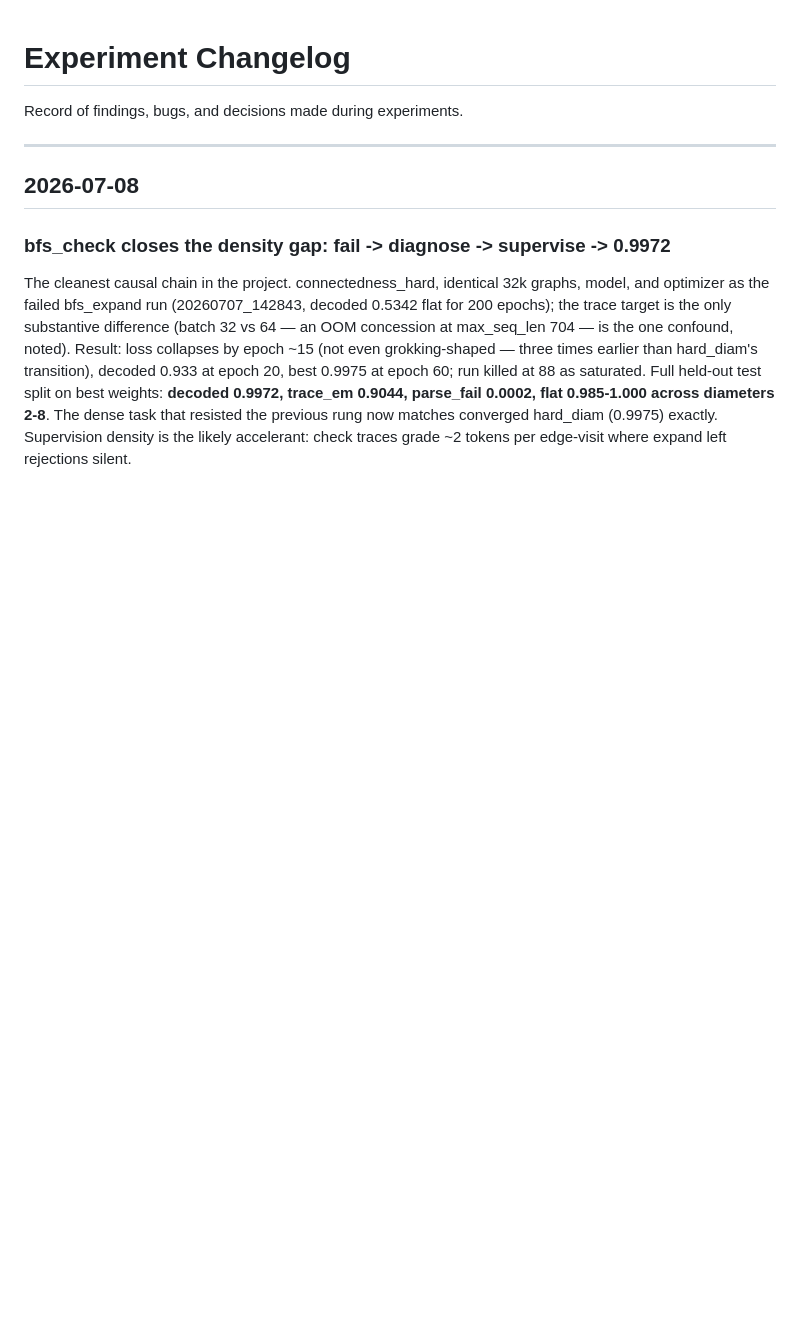
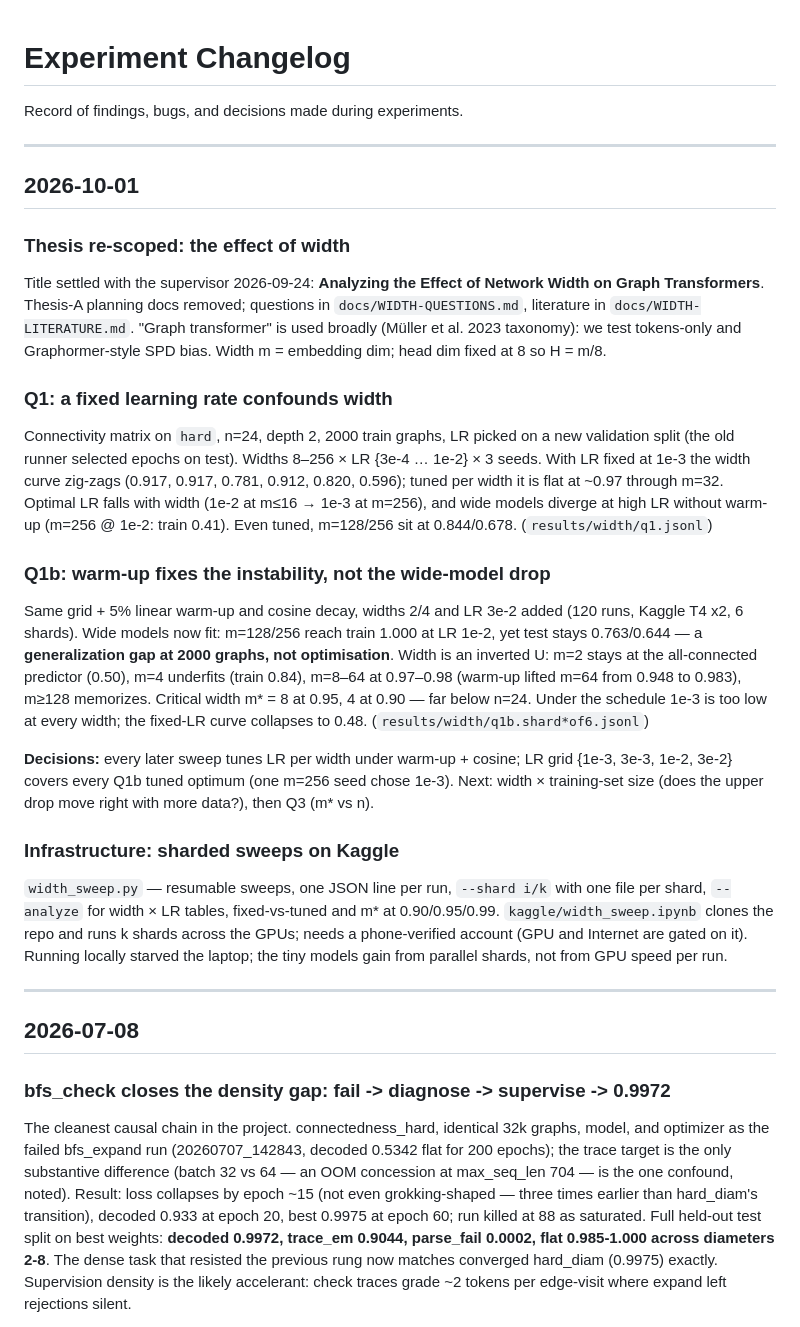
Before and after one commit to barsboldb/mpgnn, a Markdown page: docs/CHANGELOG.md, the part around the change. Rendered like a GitHub page; blank space fills up the shorter version.

Commit message:
docs: Q1/Q1b findings

```diff
--- a/docs/CHANGELOG.md
+++ b/docs/CHANGELOG.md
@@ -1,6 +1,51 @@
 # Experiment Changelog
 
 Record of findings, bugs, and decisions made during experiments.
+
+---
+
+## 2026-10-01
+
+### Thesis re-scoped: the effect of width
+
+Title settled with the supervisor 2026-09-24: **Analyzing the Effect of Network Width
+on Graph Transformers**. Thesis-A planning docs removed; questions in
+`docs/WIDTH-QUESTIONS.md`, literature in `docs/WIDTH-LITERATURE.md`. "Graph
+transformer" is used broadly (Müller et al. 2023 taxonomy): we test tokens-only and
+Graphormer-style SPD bias. Width m = embedding dim; head dim fixed at 8 so H = m/8.
+
+### Q1: a fixed learning rate confounds width
+
+Connectivity matrix on `hard`, n=24, depth 2, 2000 train graphs, LR picked on a
+new validation split (the old runner selected epochs on test). Widths 8–256 × LR
+{3e-4 … 1e-2} × 3 seeds. With LR fixed at 1e-3 the width curve zig-zags (0.917,
+0.917, 0.781, 0.912, 0.820, 0.596); tuned per width it is flat at ~0.97 through m=32.
+Optimal LR falls with width (1e-2 at m≤16 → 1e-3 at m=256), and wide models diverge
+at high LR without warm-up (m=256 @ 1e-2: train 0.41). Even tuned, m=128/256 sit at
+0.844/0.678. (`results/width/q1.jsonl`)
+
+### Q1b: warm-up fixes the instability, not the wide-model drop
+
+Same grid + 5% linear warm-up and cosine decay, widths 2/4 and LR 3e-2 added (120 runs,
+Kaggle T4 x2, 6 shards). Wide models now fit: m=128/256 reach train 1.000 at LR 1e-2,
+yet test stays 0.763/0.644 — a **generalization gap at 2000 graphs, not optimisation**.
+Width is an inverted U: m=2 stays at the all-connected predictor (0.50), m=4
+underfits (train 0.84), m=8–64 at 0.97–0.98 (warm-up lifted m=64 from 0.948 to 0.983),
+m≥128 memorizes. Critical width m* = 8 at 0.95, 4 at 0.90 — far below n=24.
+Under the schedule 1e-3 is too low at every width; the fixed-LR curve collapses to 0.48.
+(`results/width/q1b.shard*of6.jsonl`)
+
+**Decisions:** every later sweep tunes LR per width under warm-up + cosine; LR grid
+{1e-3, 3e-3, 1e-2, 3e-2} covers every Q1b tuned optimum (one m=256 seed chose 1e-3). Next: width × training-set size (does
+the upper drop move right with more data?), then Q3 (m* vs n).
+
+### Infrastructure: sharded sweeps on Kaggle
+
+`width_sweep.py` — resumable sweeps, one JSON line per run, `--shard i/k` with one file
+per shard, `--analyze` for width × LR tables, fixed-vs-tuned and m* at 0.90/0.95/0.99.
+`kaggle/width_sweep.ipynb` clones the repo and runs k shards across the GPUs; needs a
+phone-verified account (GPU and Internet are gated on it). Running locally starved
+the laptop; the tiny models gain from parallel shards, not from GPU speed per run.
 
 ---
 
```
Also changed, not shown: docs/WIDTH-QUESTIONS.md (+21 -1 lines).
